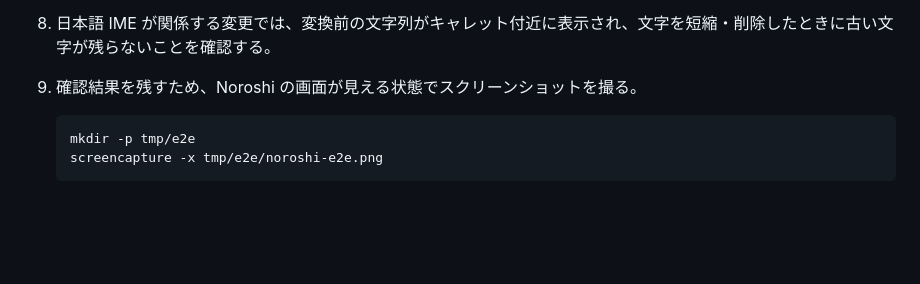
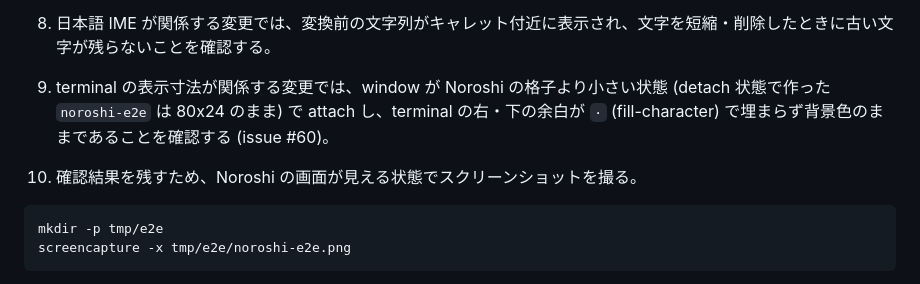
Before and after one commit to bannzai/notification-tmux, a Markdown page: E2E.md, the part around the change. Rendered like a GitHub page; blank space fills up the shorter version.

Commit message:
ADR 0012 を追加し、E2E 手順に格子固定の確認を追記する (issue #60)

````diff
--- a/E2E.md
+++ b/E2E.md
@@ -37,7 +37,8 @@ tmux list-windows -t noroshi-e2e -F '#{session_name} #{window_id} #{window_name}
 6. タブが関係する変更では、「移動 > 新規タブ」(cmd+T) でタブバーが表示され、新規タブに素のターミナルが開き (issue #54)、タブ切替 (ctrl+tab) で選択 session がタブごとに保たれ、「File > タブを閉じる」(cmd+W) で閉じられることを確認する。新規タブで cmd+opt+s を押しても attach されないことも確認する (issue #57)。素のターミナルで `exit` するとタブが閉じ、最後の 1 枚では新しいシェルに置き換わることを確認する。
 7. リモートホスト (ssh) が関係する変更では、鍵認証で入れる ssh 先がある場合のみ `~/.config/noroshi/config` に `remote-host = <host>` を追記し、リモート session の一覧表示・attach・切替を確認する (確認後に追記を戻す)。ssh 先が無い環境ではユニットテストとローカル経路の確認までとし、報告に未検証と明記する。
 8. 日本語 IME が関係する変更では、変換前の文字列がキャレット付近に表示され、文字を短縮・削除したときに古い文字が残らないことを確認する。
-9. 確認結果を残すため、Noroshi の画面が見える状態でスクリーンショットを撮る。
+9. terminal の表示寸法が関係する変更では、window が Noroshi の格子より小さい状態 (detach 状態で作った `noroshi-e2e` は 80x24 のまま) で attach し、terminal の右・下の余白が `·` (fill-character) で埋まらず背景色のままであることを確認する (issue #60)。
+10. 確認結果を残すため、Noroshi の画面が見える状態でスクリーンショットを撮る。
 
    ```sh
    mkdir -p tmp/e2e
````
Also changed, not shown: documents/adr/0012-grid-locked-terminal-size-to-avoid-fill-character.md (added, +34 -0 lines).
